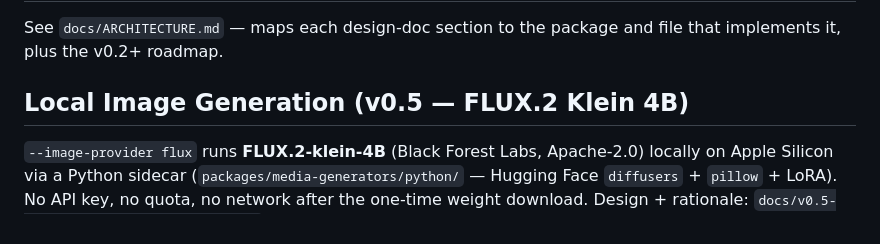
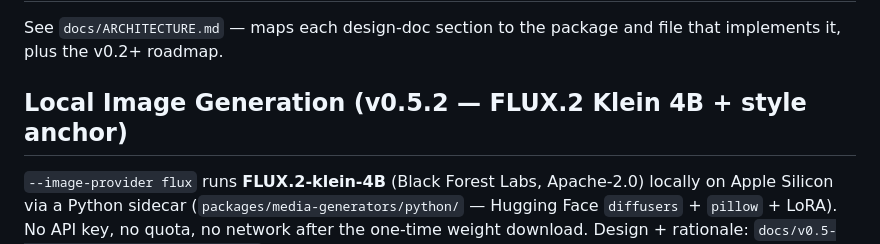
Before and after one commit to huangjien/ai-video-factory, a Markdown page: README.md, the part around the change. Drawn GitHub-style.

Commit message:
docs: bump Local Image Generation section header to v0.5.2
The section now covers T6.2 (image-to-image style anchor) in
addition to the original T1-T4 surface, so the version label in
the header should reflect the current state.

The companion ~/.agents/skills/video/SKILL.md (outside the repo)
is synced to the v0.5.2 surface as well: --reference-style-anchor,
--anchor-scene, FLUX2_OFFLOAD, FLUX2_TEXT_ENCODER_QUANT, the
flux + base-4B switch, and a keyless-smoke note that mentions
flux as a no-quota alternative to MiniMax. Bump version
1.1.0 → 1.2.0, last_reviewed 2026-10-14.

```diff
--- a/README.md
+++ b/README.md
@@ -181,7 +181,7 @@ values fall back to `paper-light` (the v0.4.3 default) at render time and
 See `docs/ARCHITECTURE.md` — maps each design-doc section to the package and
 file that implements it, plus the v0.2+ roadmap.
 
-## Local Image Generation (v0.5 — FLUX.2 Klein 4B)
+## Local Image Generation (v0.5.2 — FLUX.2 Klein 4B + style anchor)
 
 `--image-provider flux` runs **FLUX.2-klein-4B** (Black Forest Labs,
 Apache-2.0) locally on Apple Silicon via a Python sidecar
```
